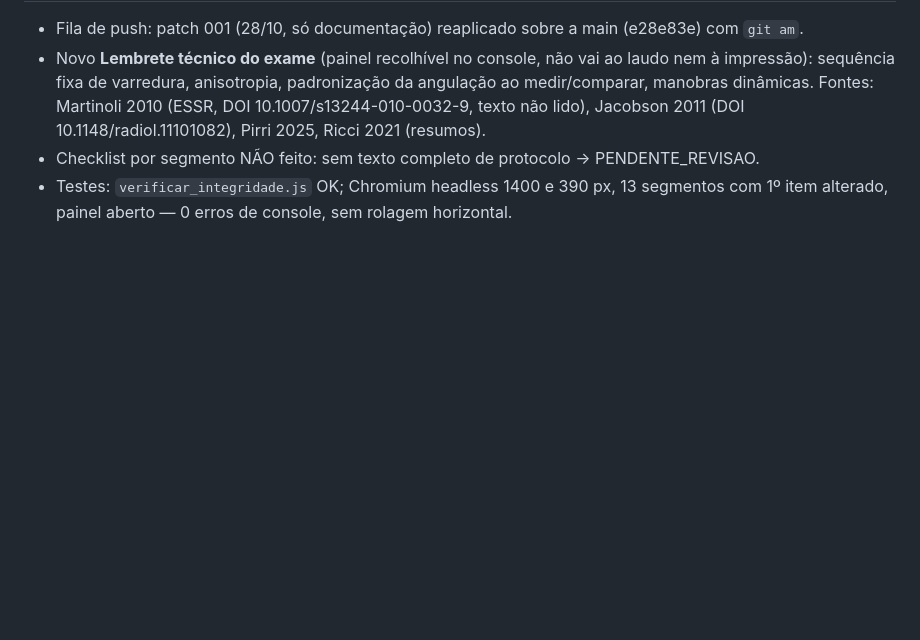
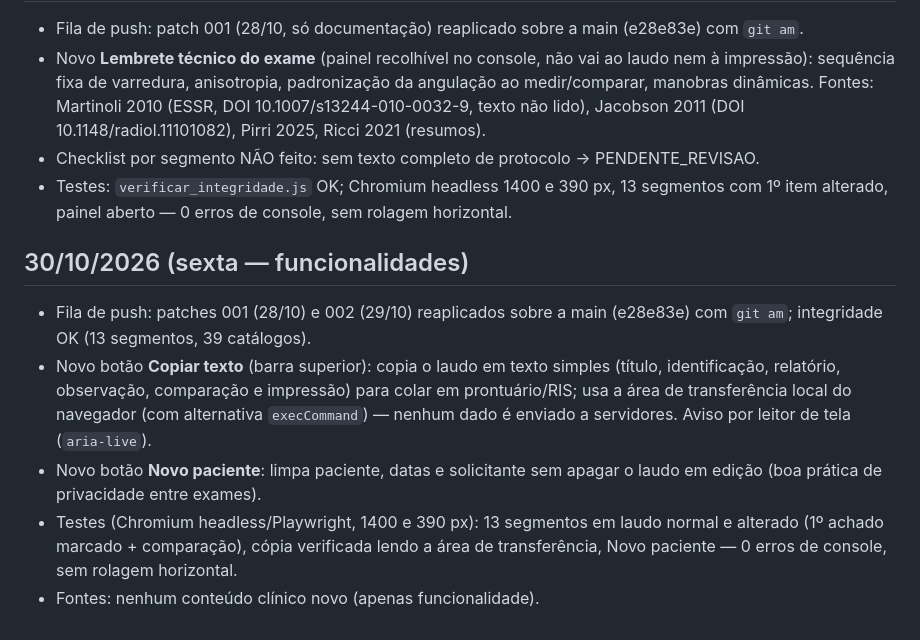
Before and after one commit to IanFragalli/laudos-usg-musculoesqueletico, a Markdown page: rotina/REGISTRO.md, the part around the change. Rendered like a GitHub page; blank space fills up the shorter version.

Commit message:
Registra backlog e registro de 30/10/2026 (funcionalidades)
Co-Authored-By: Claude Sonnet 5.5 <noreply@anthropic.com>
Claude-Session: https://claude.ai/code/session_013euvUqWk7ghWqu9CgmZAun

```diff
--- a/rotina/REGISTRO.md
+++ b/rotina/REGISTRO.md
@@ -91,3 +91,10 @@
 - Novo **Lembrete técnico do exame** (painel recolhível no console, não vai ao laudo nem à impressão): sequência fixa de varredura, anisotropia, padronização da angulação ao medir/comparar, manobras dinâmicas. Fontes: Martinoli 2010 (ESSR, DOI 10.1007/s13244-010-0032-9, texto não lido), Jacobson 2011 (DOI 10.1148/radiol.11101082), Pirri 2025, Ricci 2021 (resumos).
 - Checklist por segmento NÃO feito: sem texto completo de protocolo → PENDENTE_REVISAO.
 - Testes: `verificar_integridade.js` OK; Chromium headless 1400 e 390 px, 13 segmentos com 1º item alterado, painel aberto — 0 erros de console, sem rolagem horizontal.
+
+## 30/10/2026 (sexta — funcionalidades)
+- Fila de push: patches 001 (28/10) e 002 (29/10) reaplicados sobre a main (e28e83e) com `git am`; integridade OK (13 segmentos, 39 catálogos).
+- Novo botão **Copiar texto** (barra superior): copia o laudo em texto simples (título, identificação, relatório, observação, comparação e impressão) para colar em prontuário/RIS; usa a área de transferência local do navegador (com alternativa `execCommand`) — nenhum dado é enviado a servidores. Aviso por leitor de tela (`aria-live`).
+- Novo botão **Novo paciente**: limpa paciente, datas e solicitante sem apagar o laudo em edição (boa prática de privacidade entre exames).
+- Testes (Chromium headless/Playwright, 1400 e 390 px): 13 segmentos em laudo normal e alterado (1º achado marcado + comparação), cópia verificada lendo a área de transferência, Novo paciente — 0 erros de console, sem rolagem horizontal.
+- Fontes: nenhum conteúdo clínico novo (apenas funcionalidade).
```
Also changed, not shown: rotina/BACKLOG.md (+2 -0 lines).
